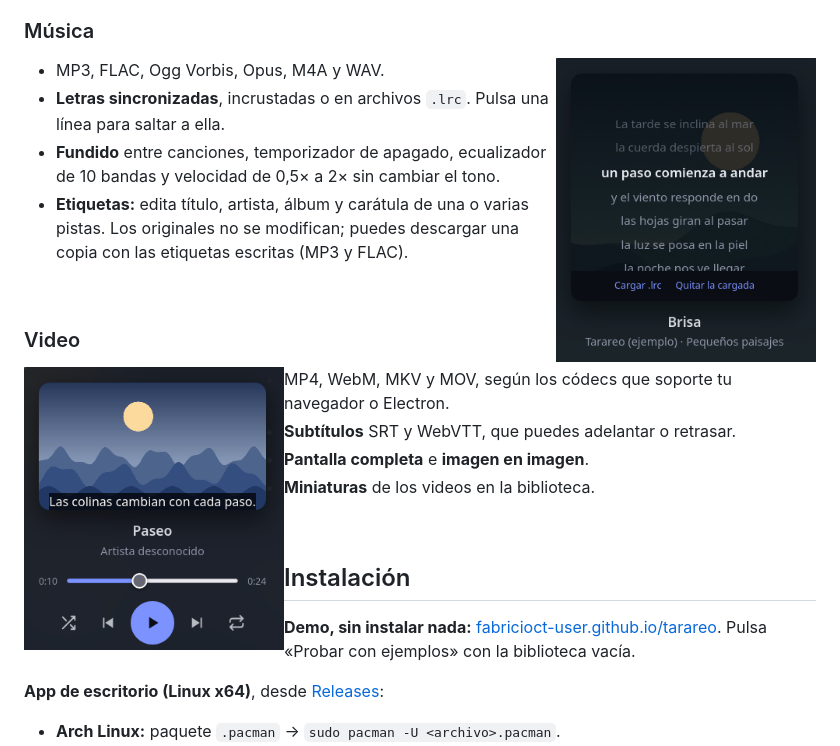
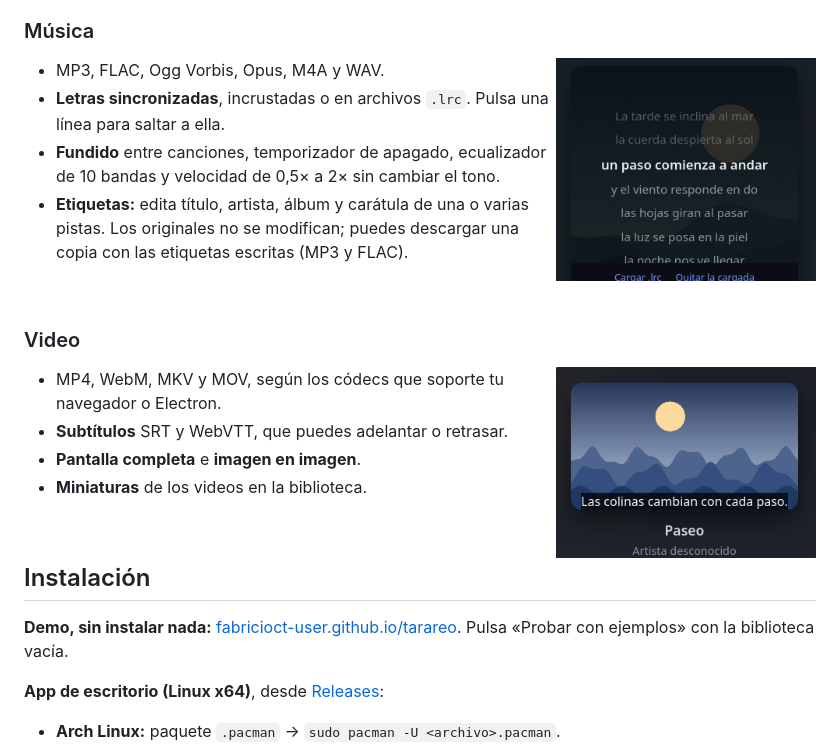
Before and after one commit to FabricioCT-user/reproductor-mp3, a Markdown page: README.md, the part around the change. GitHub-like rendering; pictures changed too: docs/img/letra.png, docs/img/video.png.

Commit message:
Ajustar las capturas del README
Co-Authored-By: Claude Opus 5.5 <noreply@anthropic.com>

```diff
--- a/README.md
+++ b/README.md
@@ -42,7 +42,7 @@
 
 ### Video
 
-<img src="docs/img/video.png" width="260" align="left" alt="Video con subtítulos en el reproductor">
+<img src="docs/img/video.png" width="260" align="right" alt="Video con subtítulos en el reproductor">
 
 - MP4, WebM, MKV y MOV, según los códecs que soporte tu navegador o Electron.
 - **Subtítulos** SRT y WebVTT, que puedes adelantar o retrasar.
```
